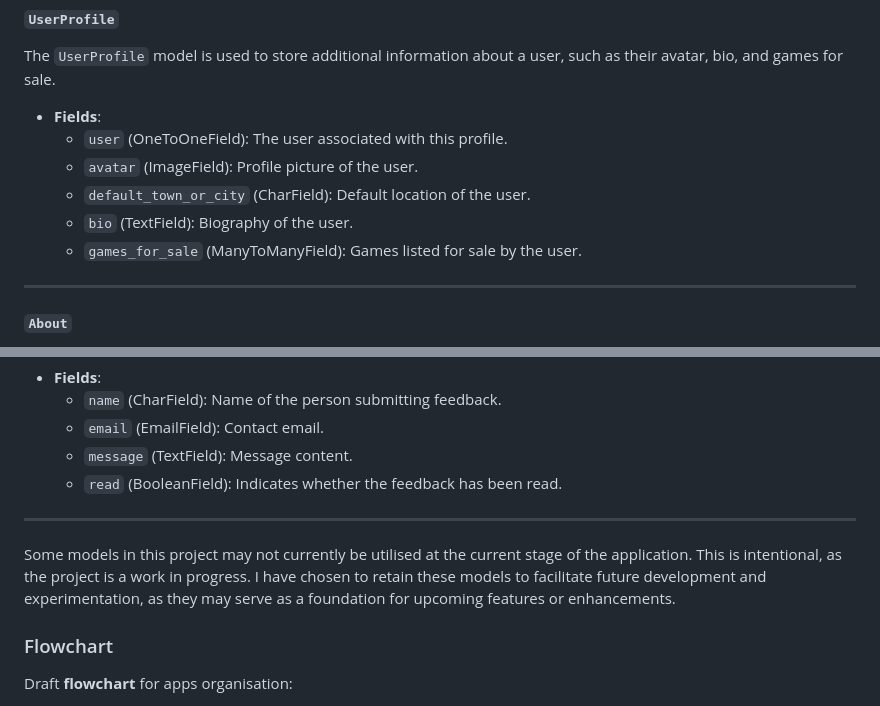
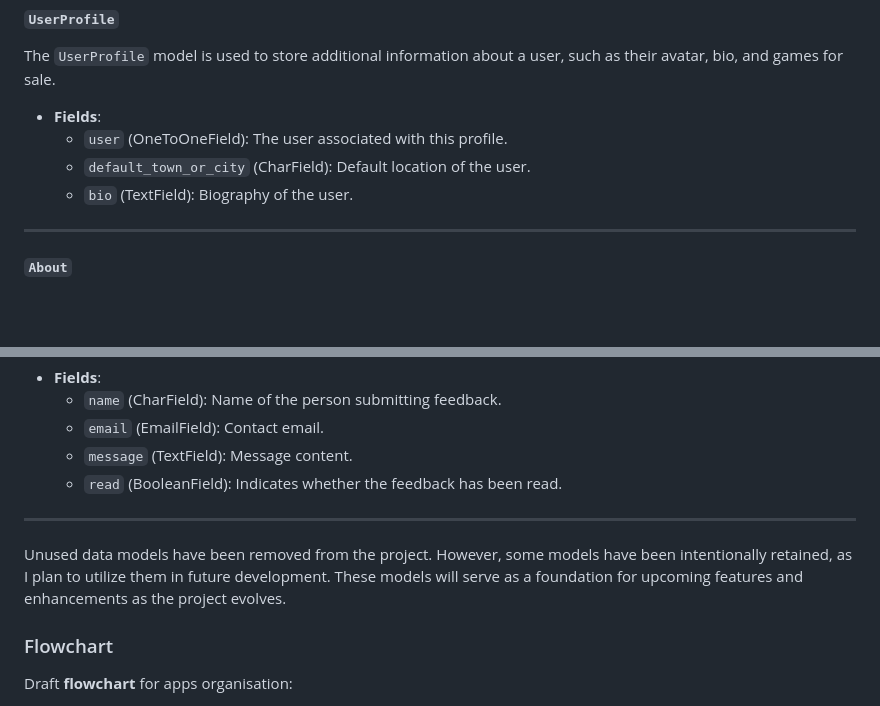
Before and after one commit to StefFrustagli/board_gamers_vault, a Markdown page: README.md, 2 parts joined by grey strips. GitHub-like rendering; blank space fills up the shorter version.

Commit message:
DOCS: Update Data models section
This commit updates the data models section explaining why some data models in the app may be unused.

```diff
--- a/README.md
+++ b/README.md
@@ -387,10 +387,8 @@ The `UserProfile` model is used to store additional information about a user, su
 
 - **Fields**:
   - `user` (OneToOneField): The user associated with this profile.
-  - `avatar` (ImageField): Profile picture of the user.
   - `default_town_or_city` (CharField): Default location of the user.
   - `bio` (TextField): Biography of the user.
-  - `games_for_sale` (ManyToManyField): Games listed for sale by the user.
 
 ---
 
@@ -417,7 +415,7 @@ The `FeedbackRequest` model stores feedback or collaboration requests submitted
 
 ---
 
-Some models in this project may not currently be utilised at the current stage of the application. This is intentional, as the project is a work in progress. I have chosen to retain these models to facilitate future development and experimentation, as they may serve as a foundation for upcoming features or enhancements.
+Unused data models have been removed from the project. However, some models have been intentionally retained, as I plan to utilize them in future development. These models will serve as a foundation for upcoming features and enhancements as the project evolves.
 
 ### Flowchart
 Draft **flowchart** for apps organisation:
```
Also changed, not shown: TESTING.md (+1 -1 lines).
